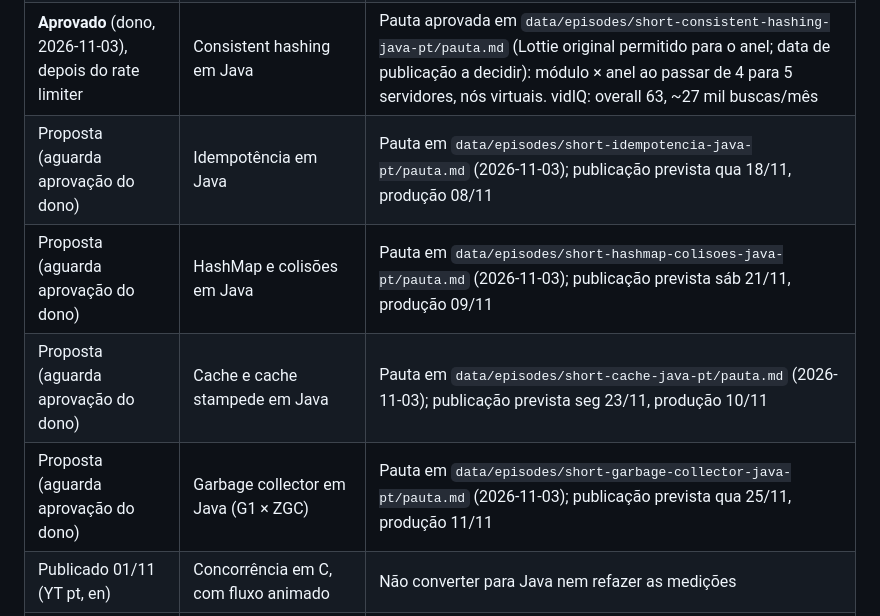
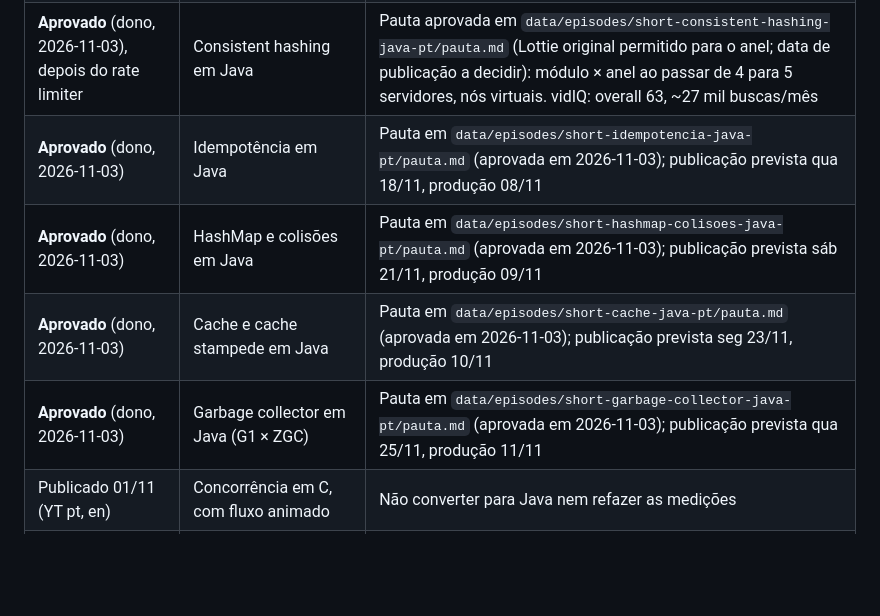
Before and after one commit to ViniciusKoiti/video-pipeline, a Markdown page: renders/serie-conceitos/fila.md, the part around the change. Drawn GitHub-style; blank space fills up the shorter version.

Commit message:
Série de conceitos: idempotência, HashMap, cache e garbage collector aprovados
O dono aprovou em 2026-11-03 as quatro pautas de 18 a 25/11 (idempotência,
HashMap e colisões, cache e cache stampede, garbage collector G1 × ZGC).
A fila tem agora oito temas aprovados, produzidos pela rotina de 04 a 11/11
e publicados de 09 a 25/11 segundo o plano de novembro.

Co-Authored-By: Claude Opus 5.5 <noreply@anthropic.com>

```diff
--- a/renders/serie-conceitos/fila.md
+++ b/renders/serie-conceitos/fila.md
@@ -11,10 +11,10 @@ Ler `direcao-editorial.md` ao preparar cada pauta.
 | **Aprovado** (dono, 2026-11-03), depois de virtual threads | Circuit breaker em Java | Pauta aprovada em `data/episodes/short-circuit-breaker-java-pt/pauta.md` (breaker escrito à mão no exemplo, sem biblioteca; produzir em 05/11; data de publicação a decidir). A minissérie de resiliência (retry com backoff, bulkhead, rate limiter) segue só como ideia, sem aprovação |
 | **Aprovado** (dono, 2026-11-03), depois do circuit breaker | Rate limiter em Java | Pauta aprovada em `data/episodes/short-rate-limiter-java-pt/pauta.md` (data de publicação a decidir): token bucket escrito à mão, rajada × clientes normais; sugerido depois do circuit breaker. vidIQ: overall 68, concorrência 22 |
 | **Aprovado** (dono, 2026-11-03), depois do rate limiter | Consistent hashing em Java | Pauta aprovada em `data/episodes/short-consistent-hashing-java-pt/pauta.md` (Lottie original permitido para o anel; data de publicação a decidir): módulo × anel ao passar de 4 para 5 servidores, nós virtuais. vidIQ: overall 63, ~27 mil buscas/mês |
-| Proposta (aguarda aprovação do dono) | Idempotência em Java | Pauta em `data/episodes/short-idempotencia-java-pt/pauta.md` (2026-11-03); publicação prevista qua 18/11, produção 08/11 |
-| Proposta (aguarda aprovação do dono) | HashMap e colisões em Java | Pauta em `data/episodes/short-hashmap-colisoes-java-pt/pauta.md` (2026-11-03); publicação prevista sáb 21/11, produção 09/11 |
-| Proposta (aguarda aprovação do dono) | Cache e cache stampede em Java | Pauta em `data/episodes/short-cache-java-pt/pauta.md` (2026-11-03); publicação prevista seg 23/11, produção 10/11 |
-| Proposta (aguarda aprovação do dono) | Garbage collector em Java (G1 × ZGC) | Pauta em `data/episodes/short-garbage-collector-java-pt/pauta.md` (2026-11-03); publicação prevista qua 25/11, produção 11/11 |
+| **Aprovado** (dono, 2026-11-03) | Idempotência em Java | Pauta em `data/episodes/short-idempotencia-java-pt/pauta.md` (aprovada em 2026-11-03); publicação prevista qua 18/11, produção 08/11 |
+| **Aprovado** (dono, 2026-11-03) | HashMap e colisões em Java | Pauta em `data/episodes/short-hashmap-colisoes-java-pt/pauta.md` (aprovada em 2026-11-03); publicação prevista sáb 21/11, produção 09/11 |
+| **Aprovado** (dono, 2026-11-03) | Cache e cache stampede em Java | Pauta em `data/episodes/short-cache-java-pt/pauta.md` (aprovada em 2026-11-03); publicação prevista seg 23/11, produção 10/11 |
+| **Aprovado** (dono, 2026-11-03) | Garbage collector em Java (G1 × ZGC) | Pauta em `data/episodes/short-garbage-collector-java-pt/pauta.md` (aprovada em 2026-11-03); publicação prevista qua 25/11, produção 11/11 |
 | Publicado 01/11 (YT pt, en) | Concorrência em C, com fluxo animado | Não converter para Java nem refazer as medições |
 | Backlog do lote anterior | Árvores | Pauta histórica aprovada, adiada na ordem pela prioridade Java |
 | Agendado 04/11 12h (pt, en, Instagram) | Índices com SQLite | Escolhido pelo dono em 2026-11-03; produzido pt+en (`renders/short-indices-sqlite/`, registro em `data/rotina/2026-11-03.md`) |
```
